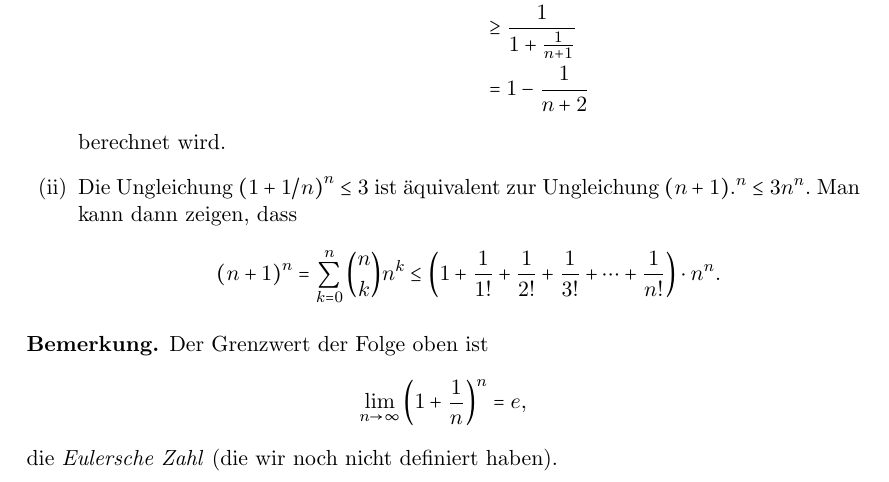
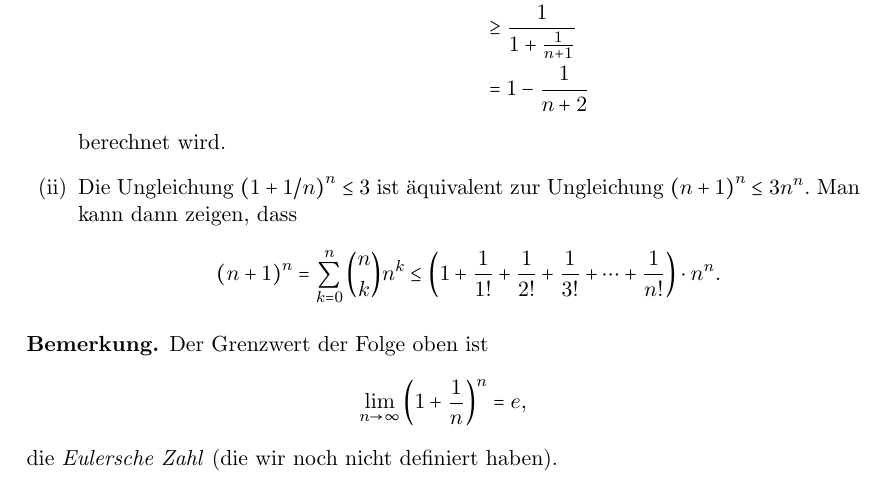
Before and after one commit to raw-bacon/ana1-notes, a LaTeX document (chapter2/chapter2.tex): part of page 5 of 21, cut so that both start at the same text. Compiled offline with pdfLaTeX.

Commit message:
fixes #6

```diff
--- a/chapter2/chapter2.tex
+++ b/chapter2/chapter2.tex
@@ -322,12 +322,12 @@ im Beweis oben konvergiert, lässt sich verallgemeinern.
          {\left( 1 - \frac{1}{{(n+1)}^2} \right)}^n &=
          {\left( \frac{1 + \frac{1}{n+1}}{1 + \frac{1}{n}} \right) } \\&
          \geq \frac{1}{1 + \frac{1}{n+1}}\\
-                                                                                   &= 1 - \frac{1}{n+2}
+                       &= 1 - \frac{1}{n+2}
        \end{align*}
        berechnet wird.
      \item
        Die Ungleichung ${(1 + 1/n)}^n \leq 3$ ist äquivalent
-       zur Ungleichung ${(n + 1)}.^n \leq 3n^n$.
+       zur Ungleichung ${(n + 1)}^n \leq 3n^n$.
        Man kann dann zeigen, dass
        \[
          {(n+1)}^n =
```
Also changed, not shown: main.pdf.
